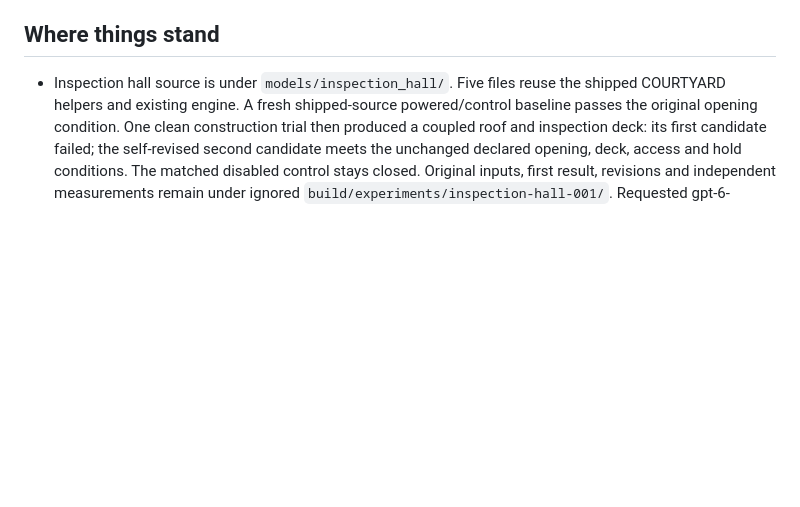
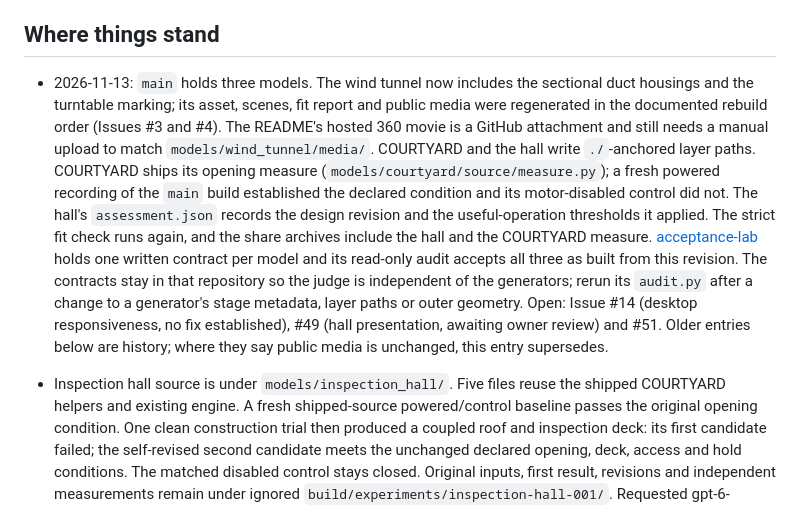
Before and after one commit to sushiHex/stagewright, a Markdown page: docs/handoff.md, the part around one of its changes. Drawn GitHub-style; blank space fills up the shorter version.

Commit message:
Bring the handoff's current-state entry up to date
The opening entry now covers the three models on main, the regenerated wind-tunnel media, the COURTYARD measure and the external contract audit.

```diff
--- a/docs/handoff.md
+++ b/docs/handoff.md
@@ -4,6 +4,22 @@ State of the repo as of 2026-11-05, for the next session picking it up cold. Rea
 then `docs/plan.md`, then this file.
 
 ## Where things stand
+
+- 2026-11-13: `main` holds three models. The wind tunnel now includes the sectional duct housings
+  and the turntable marking; its asset, scenes, fit report and public media were regenerated in the
+  documented rebuild order (Issues #3 and #4). The README's hosted 360 movie is a GitHub attachment
+  and still needs a manual upload to match `models/wind_tunnel/media/`. COURTYARD and the hall
+  write `./`-anchored layer paths. COURTYARD ships its opening measure
+  (`models/courtyard/source/measure.py`); a fresh powered recording of the `main` build established
+  the declared condition and its motor-disabled control did not. The hall's `assessment.json`
+  records the design revision and the useful-operation thresholds it applied. The strict fit check
+  runs again, and the share archives include the hall and the COURTYARD measure.
+  [acceptance-lab](https://github.com/sushiHex/acceptance-lab) holds one written contract per
+  model and its read-only audit accepts all three as built from this revision. The contracts stay
+  in that repository so the judge is independent of the generators; rerun its `audit.py` after a
+  change to a generator's stage metadata, layer paths or outer geometry. Open: Issue #14 (desktop
+  responsiveness, no fix established), #49 (hall presentation, awaiting owner review) and #51.
+  Older entries below are history; where they say public media is unchanged, this entry supersedes.
 
 - Inspection hall source is under `models/inspection_hall/`. Five files reuse the shipped
   COURTYARD helpers and existing engine. A fresh shipped-source powered/control baseline passes
```
Also changed, not shown: other parts of docs/handoff.md (+1 -1 lines).
